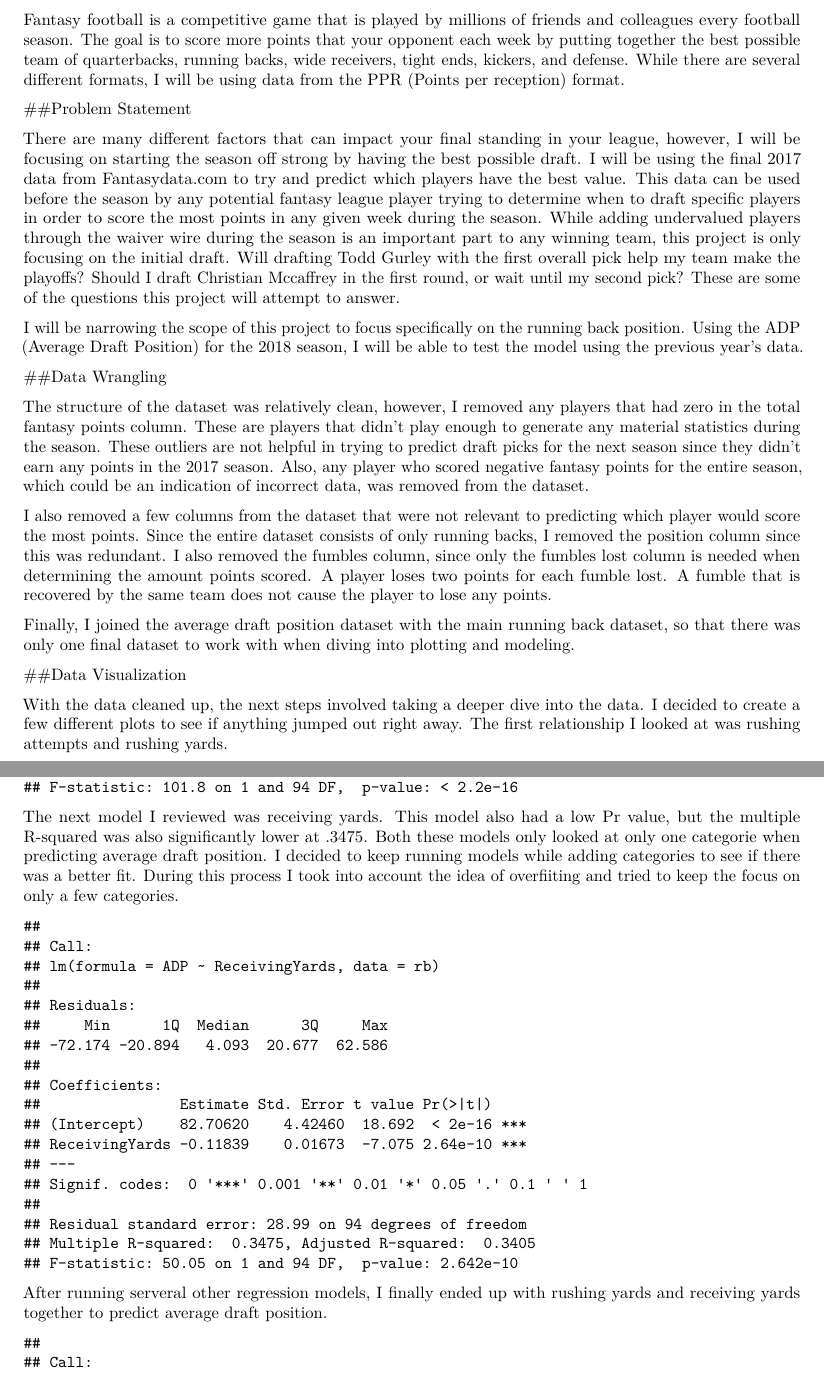
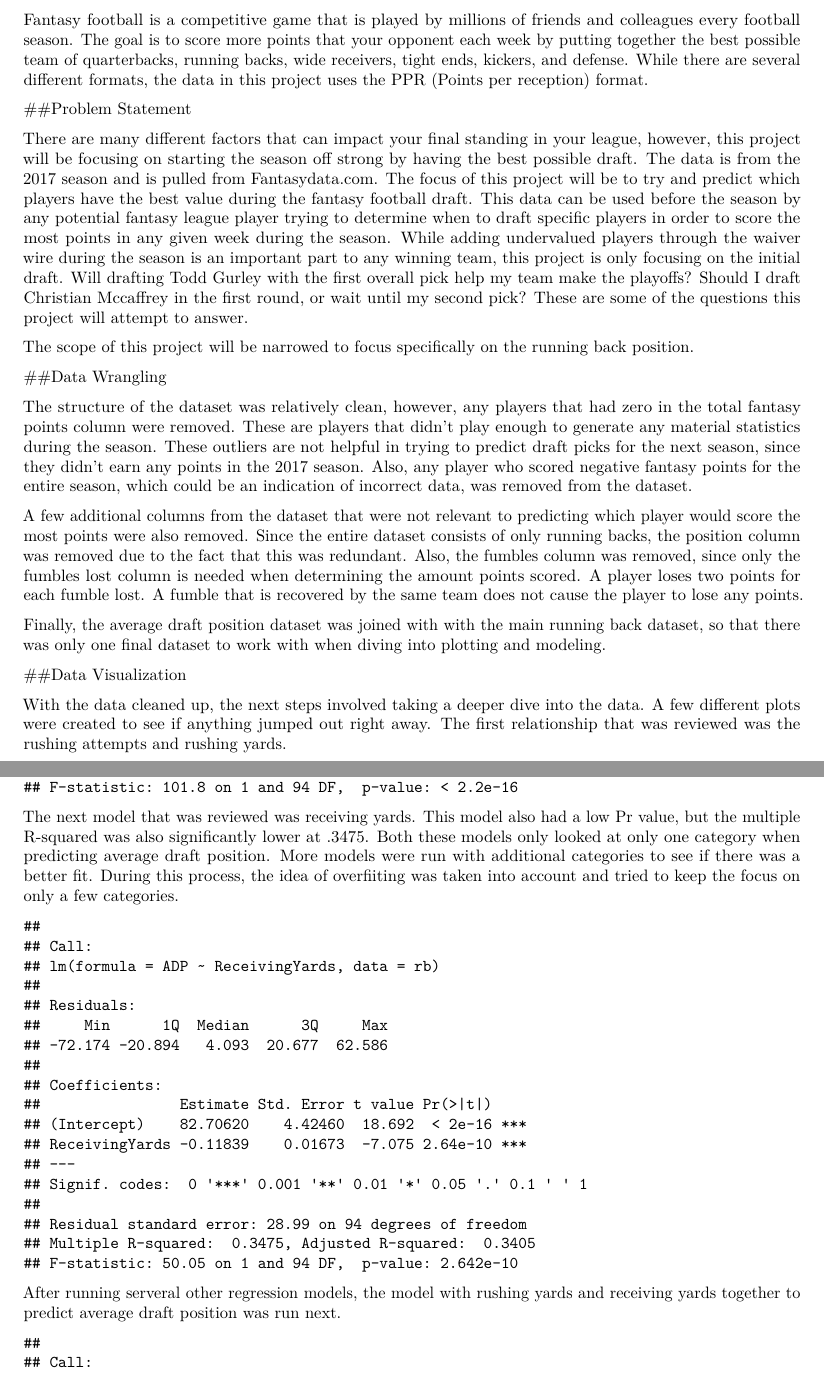
Before and after one commit to abrandt15/Fantasy-Football-Capstone-Project, an R Markdown document (Fantasy Football R Markdown.Rmd): two parts of pages 1 and 8 of 9, joined at a grey line, cut so that both start at the same text. Rendered offline with R 4.5, knitr and Pandoc, then LaTeX, with nearby package versions.

Commit message:
Fantasy Football Capstone Project Update

````diff
--- a/Fantasy Football R Markdown.Rmd
+++ b/Fantasy Football R Markdown.Rmd
@@ -10,13 +10,13 @@ output:
 
 ##Introduction
 
-Fantasy football is a competitive game that is played by millions of friends and colleagues every football season.  The goal is to score more points that your opponent each week by putting together the best possible team of quarterbacks, running backs, wide receivers, tight ends, kickers, and defense.  While there are several different formats, I will be using data from the PPR (Points per reception) format.
+Fantasy football is a competitive game that is played by millions of friends and colleagues every football season.  The goal is to score more points that your opponent each week by putting together the best possible team of quarterbacks, running backs, wide receivers, tight ends, kickers, and defense.  While there are several different formats, the data in this project uses the PPR (Points per reception) format.
 
 ##Problem Statement
 
-There are many different factors that can impact your final standing in your league, however, I will be focusing on starting the season off strong by having the best possible draft.  I will be using the final 2017 data from Fantasydata.com to try and predict which players have the best value.  This data can be used before the season by any potential fantasy league player trying to determine when to draft specific players in order to score the most points in any given week during the season.  While adding undervalued players through the waiver wire during the season is an important part to any winning team, this project is only focusing on the initial draft.  Will drafting Todd Gurley with the first overall pick help my team make the playoffs?  Should I draft Christian Mccaffrey in the first round, or wait until my second pick?  These are some of the questions this project will attempt to answer.
+There are many different factors that can impact your final standing in your league, however, this project will be focusing on starting the season off strong by having the best possible draft.  The data is from the 2017 season and is pulled from Fantasydata.com.  The focus of this project will be to try and predict which players have the best value during the fantasy football draft.  This data can be used before the season by any potential fantasy league player trying to determine when to draft specific players in order to score the most points in any given week during the season.  While adding undervalued players through the waiver wire during the season is an important part to any winning team, this project is only focusing on the initial draft.  Will drafting Todd Gurley with the first overall pick help my team make the playoffs?  Should I draft Christian Mccaffrey in the first round, or wait until my second pick?  These are some of the questions this project will attempt to answer.
 
-I will be narrowing the scope of this project to focus specifically on the running back position.  Using the ADP (Average Draft Position) for the 2018 season, I will be able to test the model using the previous year’s data.
+The scope of this project will be narrowed to focus specifically on the running back position.
 
 
 ```{r read_in, echo=FALSE, message=FALSE}
@@ -36,16 +36,16 @@ rb <- inner_join(rb, adp, by = c("Name" = "Player"))
 
 ##Data Wrangling
 
-The structure of the dataset was relatively clean, however, I removed any players that had zero in the total fantasy points column.  These are players that didn’t play enough to generate any material statistics during the season.  These outliers are not helpful in trying to predict draft picks for the next season since they didn’t earn any points in the 2017 season.  Also, any player who scored negative fantasy points for the entire season, which could be an indication of incorrect data, was removed from the dataset.
+The structure of the dataset was relatively clean, however, any players that had zero in the total fantasy points column were removed.  These are players that didn’t play enough to generate any material statistics during the season.  These outliers are not helpful in trying to predict draft picks for the next season, since they didn’t earn any points in the 2017 season.  Also, any player who scored negative fantasy points for the entire season, which could be an indication of incorrect data, was removed from the dataset.
 
-I also removed a few columns from the dataset that were not relevant to predicting which player would score the most points.  Since the entire dataset consists of only running backs, I removed the position column since this was redundant.  I also removed the fumbles column, since only the fumbles lost column is needed when determining the amount points scored.  A player loses two points for each fumble lost.  A fumble that is recovered by the same team does not cause the player to lose any points.
+A few additional columns from the dataset that were not relevant to predicting which player would score the most points were also removed.  Since the entire dataset consists of only running backs, the position column was removed due to the fact that this was redundant.  Also, the fumbles column was removed, since only the fumbles lost column is needed when determining the amount points scored.  A player loses two points for each fumble lost.  A fumble that is recovered by the same team does not cause the player to lose any points.
 
-Finally, I joined the average draft position dataset with the main running back dataset, so that there was only one final dataset to work with when diving into plotting and modeling.
+Finally, the average draft position dataset was joined with with the main running back dataset, so that there was only one final dataset to work with when diving into plotting and modeling.
 
 ##Data Visualization
 
 
-With the data cleaned up, the next steps involved taking a deeper dive into the data.  I decided to create a few different plots to see if anything jumped out right away.  The first  relationship I looked at was rushing attempts and rushing yards.
+With the data cleaned up, the next steps involved taking a deeper dive into the data.  A few different plots were created to see if anything jumped out right away.  The first  relationship that was reviewed was the rushing attempts and rushing yards.
 
 ```{r Rushing, echo=FALSE, message=FALSE}
 
@@ -136,7 +136,7 @@ summary(rb_lm_3)
 
 ```
 
-The next model I reviewed was receiving yards.  This model also had a low Pr value, but the multiple R-squared was also significantly lower at .3475.  Both these models only looked at only one categorie when predicting average draft position.  I decided to keep running models while adding categories to see if there was a better fit.  During this process I took into account the idea of overfiiting and tried to keep the focus on only a few categories.
+The next model that was reviewed was receiving yards.  This model also had a low Pr value, but the multiple R-squared was also significantly lower at .3475.  Both these models only looked at only one category when predicting average draft position.  More models were run with additional categories to see if there was a better fit.  During this process, the idea of overfiiting was taken into account and tried to keep the focus on only a few categories.
 
 ``` {r LM4, echo=FALSE, message=FALSE}
 
@@ -145,7 +145,7 @@ summary(rb_lm_4)
 
 ```
 
-After running serveral other regression models, I finally ended up with rushing yards and receiving yards together to predict average draft position.
+After running serveral other regression models, the model with rushing yards and receiving yards together to predict average draft position was run next.
 
 ``` {r LM5, echo=FALSE, message=FALSE}
 
````
Also changed, not shown: Fantasy_Football_R_Markdown.pdf, Fantasy Football R Markdown.Rmd (12 more changed lines).
